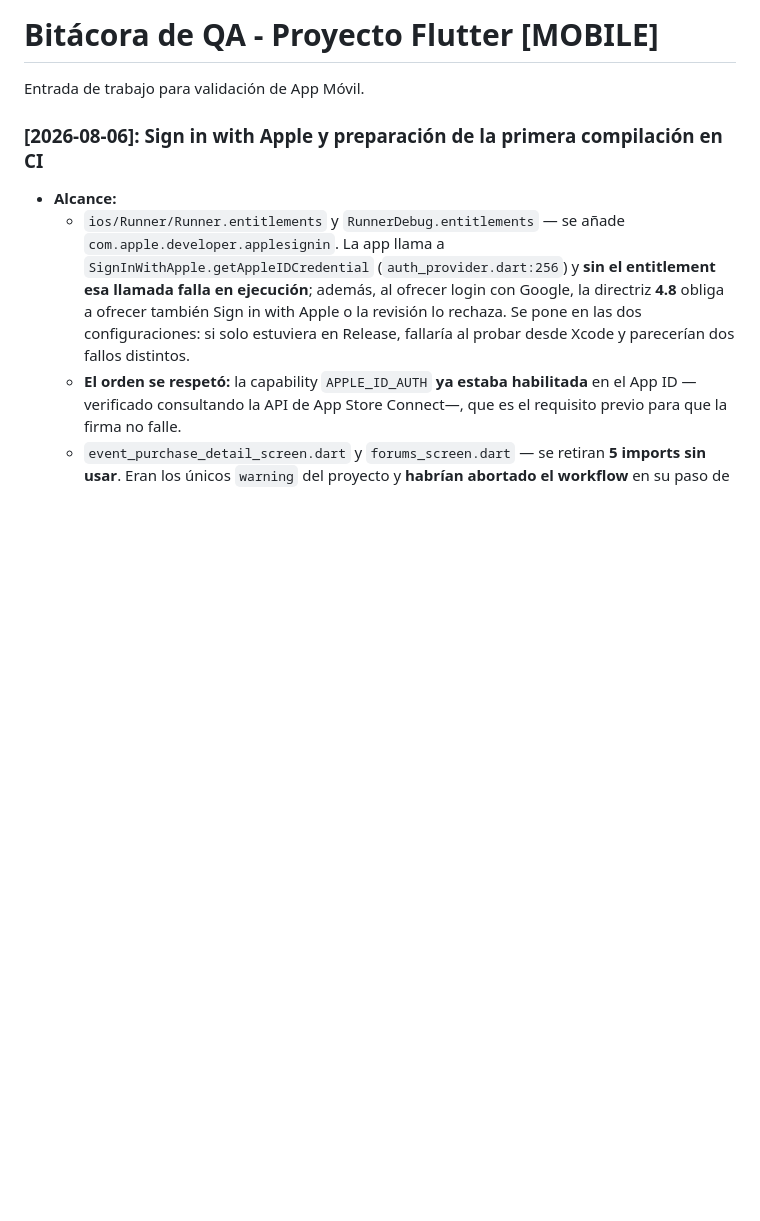
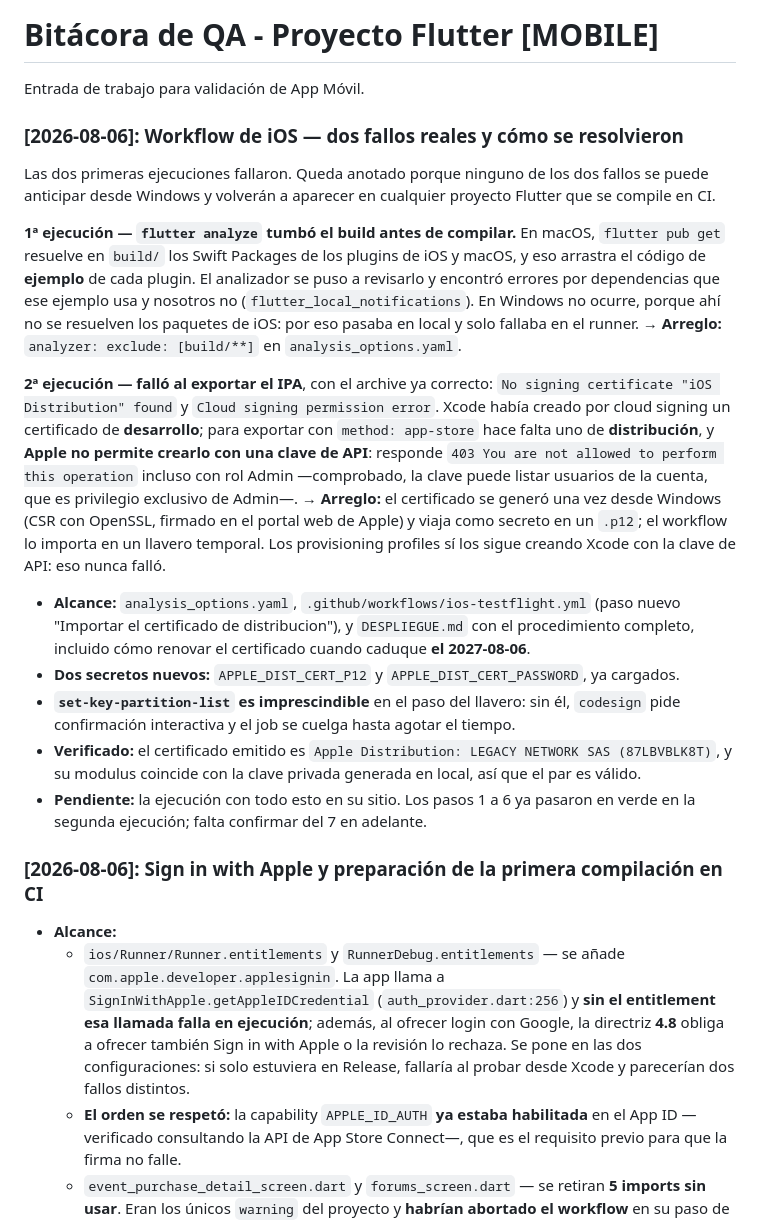
Before and after one commit to johanmartinezm/legacy-App-Movil, a Markdown page: qa_bitacora.md, the part around the change. Rendered like a GitHub page; blank space fills up the shorter version.

```diff
--- a/qa_bitacora.md
+++ b/qa_bitacora.md
@@ -1,6 +1,39 @@
 # Bitácora de QA - Proyecto Flutter [MOBILE]
 
 Entrada de trabajo para validación de App Móvil.
+
+### [2026-08-06]: Workflow de iOS — dos fallos reales y cómo se resolvieron
+
+Las dos primeras ejecuciones fallaron. Queda anotado porque ninguno de los dos fallos se puede
+anticipar desde Windows y volverán a aparecer en cualquier proyecto Flutter que se compile en CI.
+
+**1ª ejecución — `flutter analyze` tumbó el build antes de compilar.** En macOS, `flutter pub get`
+resuelve en `build/` los Swift Packages de los plugins de iOS y macOS, y eso arrastra el código de
+**ejemplo** de cada plugin. El analizador se puso a revisarlo y encontró errores por dependencias
+que ese ejemplo usa y nosotros no (`flutter_local_notifications`). En Windows no ocurre, porque ahí
+no se resuelven los paquetes de iOS: por eso pasaba en local y solo fallaba en el runner.
+→ **Arreglo:** `analyzer: exclude: [build/**]` en `analysis_options.yaml`.
+
+**2ª ejecución — falló al exportar el IPA**, con el archive ya correcto:
+`No signing certificate "iOS Distribution" found` y `Cloud signing permission error`. Xcode había
+creado por cloud signing un certificado de **desarrollo**; para exportar con `method: app-store`
+hace falta uno de **distribución**, y **Apple no permite crearlo con una clave de API**: responde
+`403 You are not allowed to perform this operation` incluso con rol Admin —comprobado, la clave
+puede listar usuarios de la cuenta, que es privilegio exclusivo de Admin—.
+→ **Arreglo:** el certificado se generó una vez desde Windows (CSR con OpenSSL, firmado en el portal
+web de Apple) y viaja como secreto en un `.p12`; el workflow lo importa en un llavero temporal.
+Los provisioning profiles sí los sigue creando Xcode con la clave de API: eso nunca falló.
+
+- **Alcance:** `analysis_options.yaml`, `.github/workflows/ios-testflight.yml` (paso nuevo
+  "Importar el certificado de distribucion"), y `DESPLIEGUE.md` con el procedimiento completo,
+  incluido cómo renovar el certificado cuando caduque **el 2027-08-06**.
+- **Dos secretos nuevos:** `APPLE_DIST_CERT_P12` y `APPLE_DIST_CERT_PASSWORD`, ya cargados.
+- **`set-key-partition-list` es imprescindible** en el paso del llavero: sin él, `codesign` pide
+  confirmación interactiva y el job se cuelga hasta agotar el tiempo.
+- **Verificado:** el certificado emitido es `Apple Distribution: LEGACY NETWORK SAS (87LBVBLK8T)`,
+  y su modulus coincide con la clave privada generada en local, así que el par es válido.
+- **Pendiente:** la ejecución con todo esto en su sitio. Los pasos 1 a 6 ya pasaron en verde en la
+  segunda ejecución; falta confirmar del 7 en adelante.
 
 ### [2026-08-06]: Sign in with Apple y preparación de la primera compilación en CI
 
```
Also changed, not shown: DESPLIEGUE.md (+37 -5 lines).
